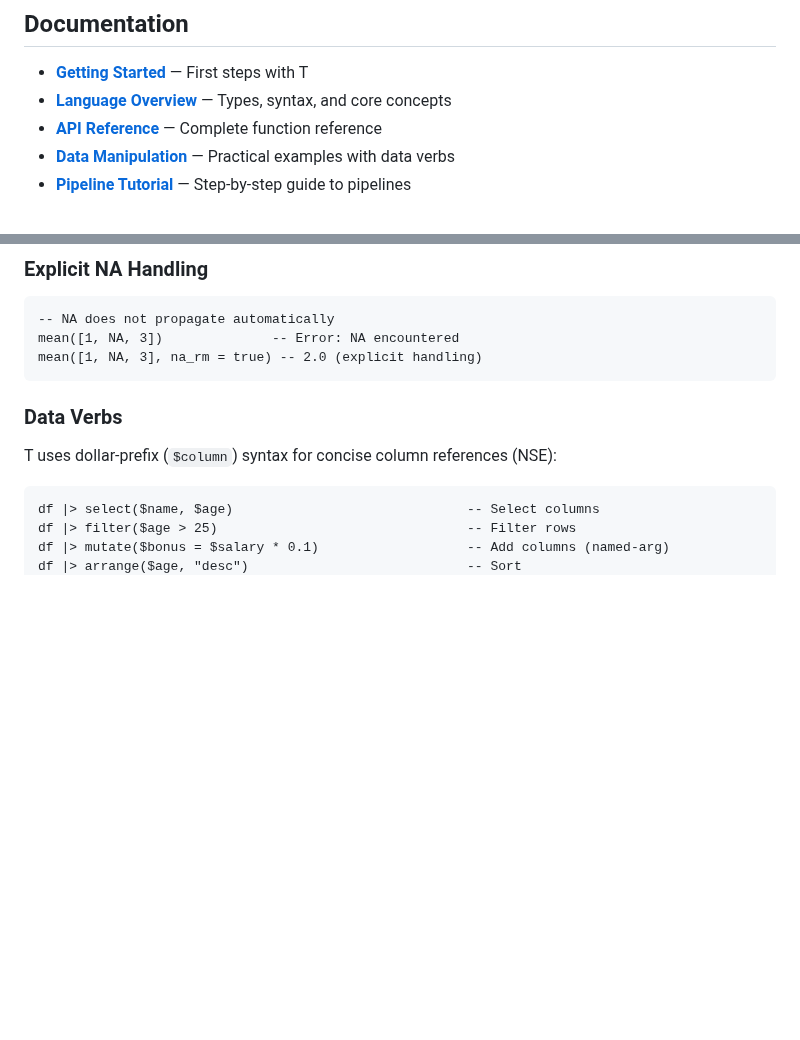
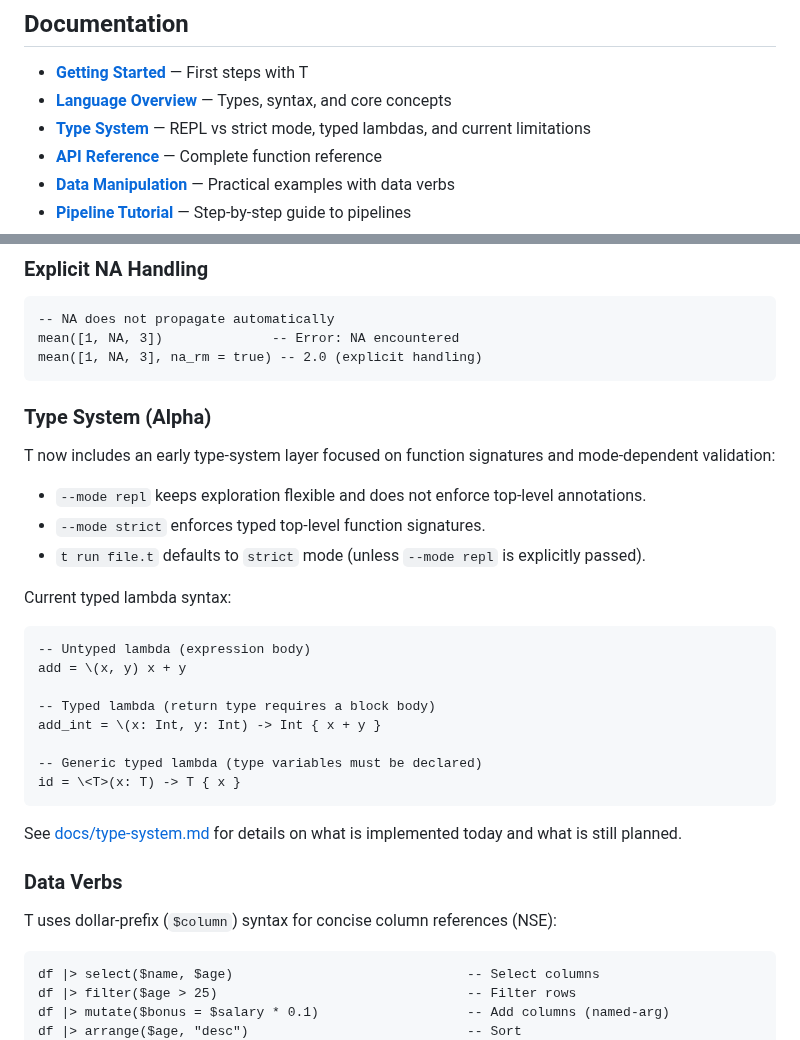
Before and after one commit to b-rodrigues/tlang, a Markdown page: README.md, 2 parts joined by grey strips. Drawn GitHub-style; blank space fills up the shorter version.

Commit message:
Add type system documentation to README and docs

````diff
--- a/README.md
+++ b/README.md
@@ -116,6 +116,7 @@ See [Installation Guide](docs/installation.md) for detailed setup instructions.
 
 - **[Getting Started](docs/getting-started.md)** — First steps with T
 - **[Language Overview](docs/language_overview.md)** — Types, syntax, and core concepts
+- **[Type System](docs/type-system.md)** — REPL vs strict mode, typed lambdas, and current limitations
 - **[API Reference](docs/api-reference.md)** — Complete function reference
 - **[Data Manipulation](docs/data_manipulation_examples.md)** — Practical examples with data verbs
 - **[Pipeline Tutorial](docs/pipeline_tutorial.md)** — Step-by-step guide to pipelines
@@ -176,6 +177,29 @@ df |> filter($age > 30) |> select($name, $salary)
 mean([1, NA, 3])              -- Error: NA encountered
 mean([1, NA, 3], na_rm = true) -- 2.0 (explicit handling)
 ```
+
+### Type System (Alpha)
+
+T now includes an early type-system layer focused on function signatures and mode-dependent validation:
+
+- `--mode repl` keeps exploration flexible and does not enforce top-level annotations.
+- `--mode strict` enforces typed top-level function signatures.
+- `t run file.t` defaults to `strict` mode (unless `--mode repl` is explicitly passed).
+
+Current typed lambda syntax:
+
+```t
+-- Untyped lambda (expression body)
+add = \(x, y) x + y
+
+-- Typed lambda (return type requires a block body)
+add_int = \(x: Int, y: Int) -> Int { x + y }
+
+-- Generic typed lambda (type variables must be declared)
+id = \<T>(x: T) -> T { x }
+```
+
+See [docs/type-system.md](docs/type-system.md) for details on what is implemented today and what is still planned.
 
 ### Data Verbs
 
````
Also changed, not shown: docs/type-system.md (added, +111 -0 lines).
